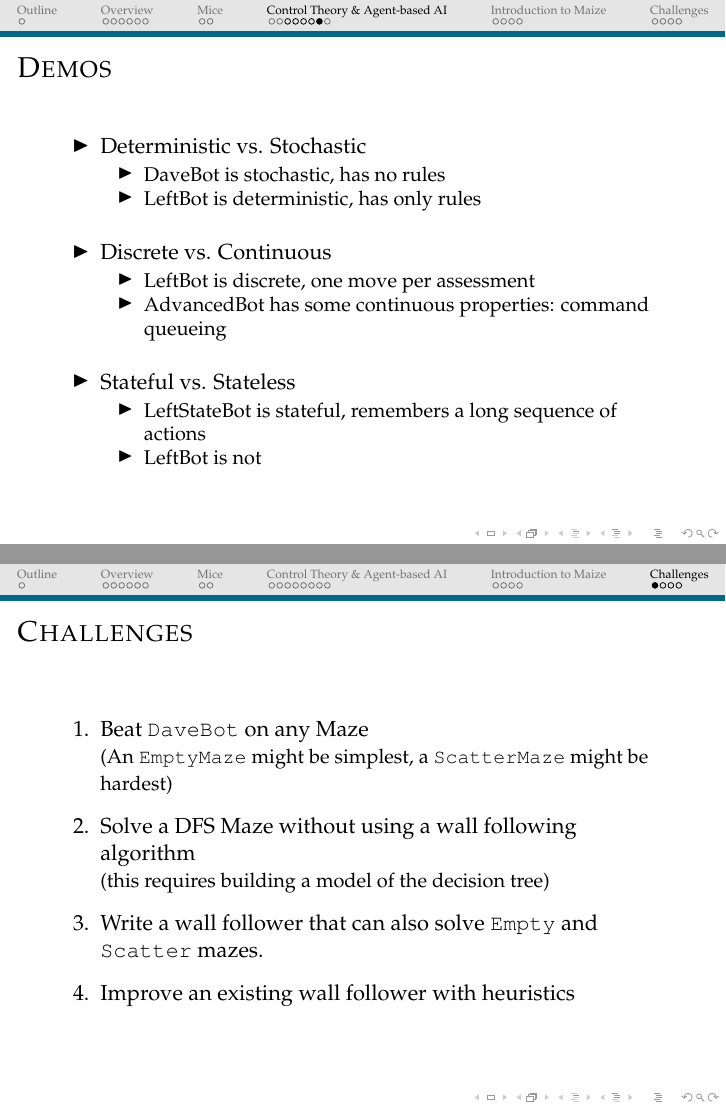
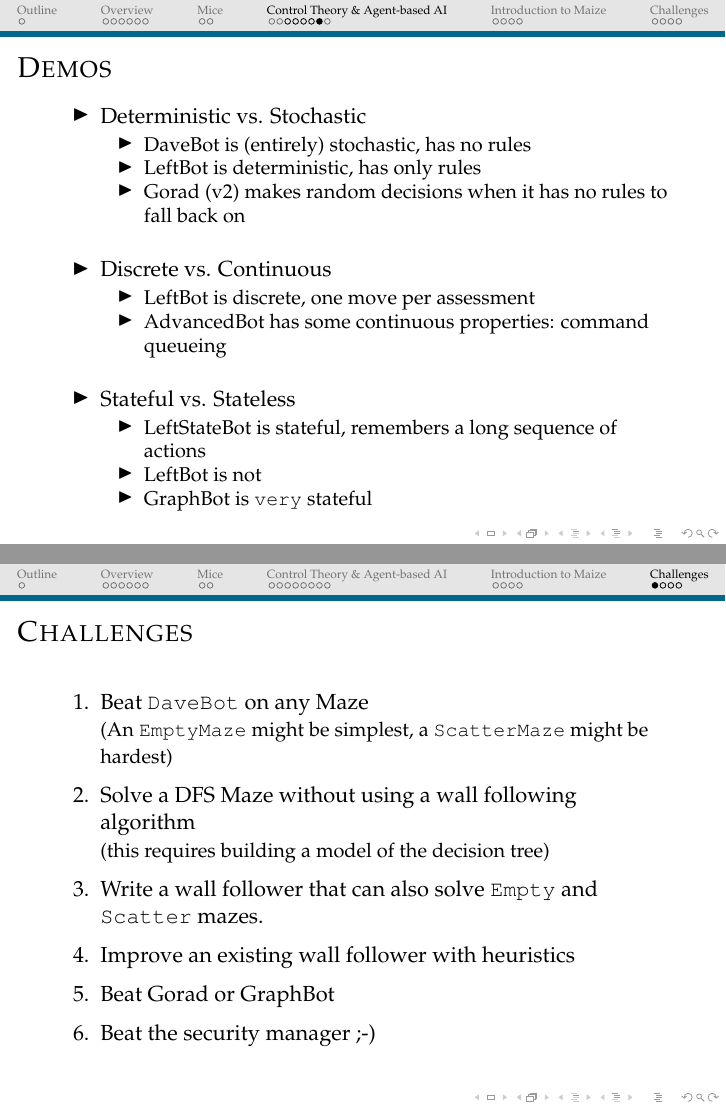
Before and after one commit to StephenWattam/Maize, LaTeX slides (Presentation/tex/mazes.tex): pages 59 and 85 of 94 before the commit and pages 59 and 87 of 96 after it, joined at a grey line. Compiled offline with pdfLaTeX.

Commit message:
Minor updates to presentation

```diff
--- a/Presentation/tex/mazes.tex
+++ b/Presentation/tex/mazes.tex
@@ -292,8 +288,9 @@ laptop.}
     \begin{itemize}
         \item<1-> Deterministic vs. Stochastic
         \begin{itemize}
-            \item<2-> DaveBot is stochastic, has no rules
+            \item<2-> DaveBot is (entirely) stochastic, has no rules
             \item<2-> LeftBot is deterministic, has only rules
+            \item<2-> Gorad (v2) makes random decisions when it has no rules to fall back on
         \end{itemize}
 
         \vspace{10pt}
@@ -308,6 +305,7 @@ laptop.}
         \begin{itemize}
             \item<6-> LeftStateBot is stateful, remembers a long sequence of actions
             \item<6-> LeftBot is not
+            \item<6-> GraphBot is \texttt{very} stateful
         \end{itemize}
     \end{itemize}
 }
@@ -387,15 +385,21 @@ laptop.}
     \begin{enumerate}
         \item<1-> Beat \texttt{DaveBot} on any Maze\\
             {\small (An \texttt{EmptyMaze} might be simplest, a \texttt{ScatterMaze} might be hardest)}
-        \vspace{5pt}
+        \vspace{3pt}
         \item<2-> Solve a DFS Maze without using a wall following algorithm\\
             {\small (this requires building a model of the decision tree)}
-        \vspace{5pt}
+        \vspace{3pt}
         \item<3-> Write a wall follower that can also solve \texttt{Empty} and \texttt{Scatter} mazes.
-        \vspace{5pt}
+        \vspace{3pt}
         \item<4-> Improve an existing wall follower with heuristics
+        \vspace{3pt}
+        \item<5-> Beat Gorad or GraphBot
+        \vspace{3pt}
+        \item<6-> Beat the security manager ;-)
     \end{enumerate}
 }
+
+
 \frame{\frametitle{Getting Started (abstract)}
     \begin{itemize}
         \item<1-> Decide on a maze type to run on
```
Also changed, not shown: Presentation/tex/mazes.tex (24 more changed lines).
